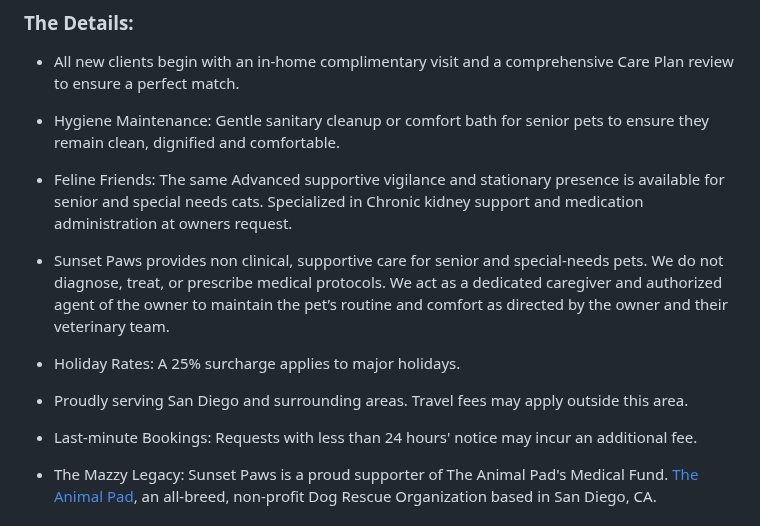
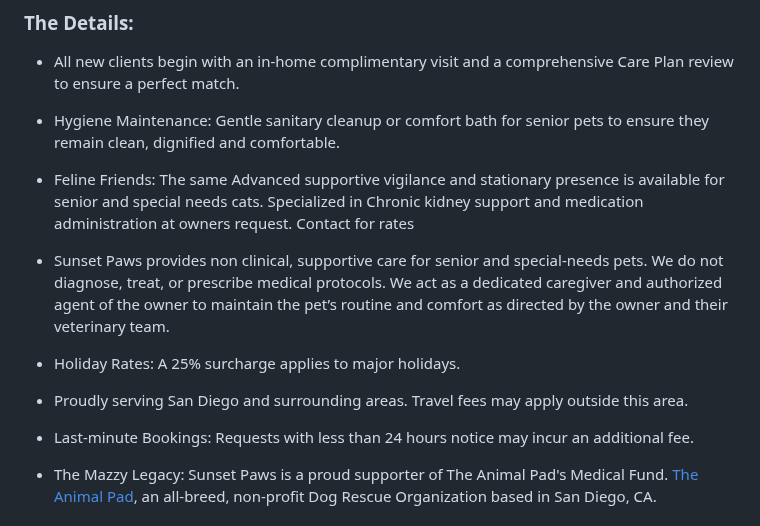
Before and after one commit to brandyge/adaptive-pet-care, a Markdown page: content/services.md, the part around one of its changes. GitHub-like rendering.

```diff
--- a/content/services.md
+++ b/content/services.md
@@ -23,12 +23,12 @@ Included in Every Visit
 ### The Details:
 - All new clients begin with an in-home complimentary visit and a comprehensive Care Plan review to ensure a perfect match.
 - Hygiene Maintenance: Gentle sanitary cleanup or comfort bath for senior pets to ensure they remain clean, dignified and comfortable.
-- Feline Friends: The same Advanced supportive vigilance and stationary presence is available for senior and special needs cats. Specialized in Chronic kidney support and medication administration at owners request.
+- Feline Friends: The same Advanced supportive vigilance and stationary presence is available for senior and special needs cats. Specialized in Chronic kidney support and medication administration at owners request. Contact for rates
 - Sunset Paws provides non clinical, supportive care for senior and special-needs pets. We do not diagnose, treat, or prescribe medical protocols. We act as a dedicated caregiver and authorized agent of the owner to maintain the pet’s routine and comfort as directed by the owner and their veterinary team.
 
 - Holiday Rates: A 25% surcharge applies to major holidays.
 - Proudly serving San Diego and surrounding areas. Travel fees may apply outside this area.
-- Last-minute Bookings: Requests with less than 24 hours' notice may incur an additional fee.
+- Last-minute Bookings: Requests with less than 24 hours notice may incur an additional fee.
 - The Mazzy Legacy: Sunset Paws is a proud supporter of The Animal Pad's Medical Fund. <a href="https://theanimalpad.org/" target="_blank" rel="noopener noreferrer">The Animal Pad</a>, an all-breed, non-profit Dog Rescue Organization based in San Diego, CA.
 
 ### STANDARDS
```
Also changed, not shown: other parts of content/services.md (+1 -1 lines).
